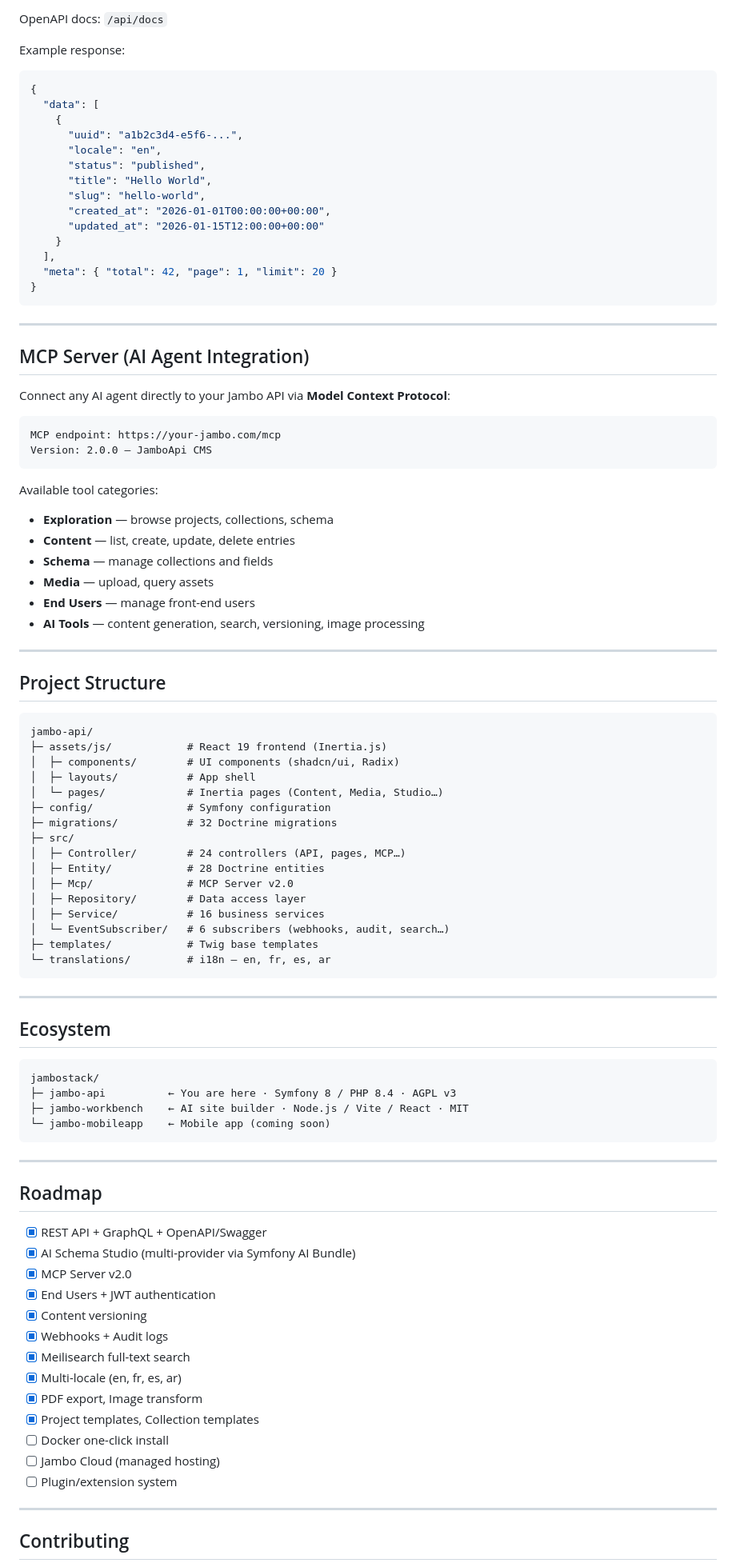
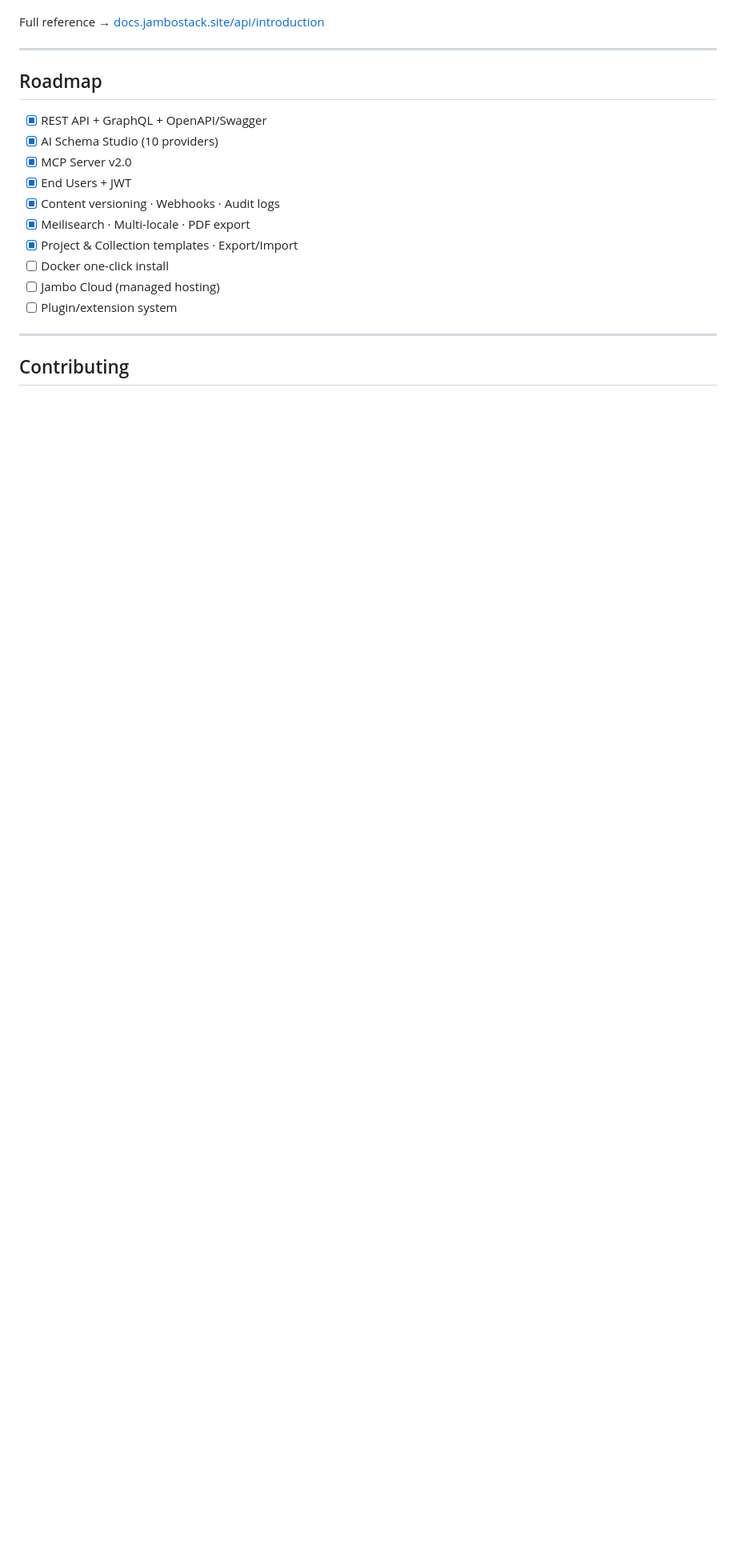
Before and after one commit to jambostack/jambo-api, a Markdown page: README.md, the part around one of its changes. Shown at 80% size. Drawn GitHub-style; blank space fills up the shorter version.

````diff
--- a/README.md
+++ b/README.md
@@ -214,91 +196,17 @@ GraphQL endpoint: `GET/POST /api/{project-uuid}/graphql`
 
-OpenAPI docs: `/api/docs`
-
-Example response:
-```json
-{
-  "data": [
-    {
-      "uuid": "a1b2c3d4-e5f6-...",
-      "locale": "en",
-      "status": "published",
-      "title": "Hello World",
-      "slug": "hello-world",
-      "created_at": "2026-01-01T00:00:00+00:00",
-      "updated_at": "2026-01-15T12:00:00+00:00"
-    }
-  ],
-  "meta": { "total": 42, "page": 1, "limit": 20 }
-}
-```
-
----
-
-## MCP Server (AI Agent Integration)
-
-Connect any AI agent directly to your Jambo API via **Model Context Protocol**:
-
-```
-MCP endpoint: https://your-jambo.com/mcp
-Version: 2.0.0 — JamboApi CMS
-```
-
-Available tool categories:
-- **Exploration** — browse projects, collections, schema
-- **Content** — list, create, update, delete entries
-- **Schema** — manage collections and fields
-- **Media** — upload, query assets
-- **End Users** — manage front-end users
-- **AI Tools** — content generation, search, versioning, image processing
-
----
-
-## Project Structure
-
-```
-jambo-api/
-├─ assets/js/            # React 19 frontend (Inertia.js)
-│  ├─ components/        # UI components (shadcn/ui, Radix)
-│  ├─ layouts/           # App shell
-│  └─ pages/             # Inertia pages (Content, Media, Studio…)
-├─ config/               # Symfony configuration
-├─ migrations/           # 32 Doctrine migrations
-├─ src/
-│  ├─ Controller/        # 24 controllers (API, pages, MCP…)
-│  ├─ Entity/            # 28 Doctrine entities
-│  ├─ Mcp/               # MCP Server v2.0
-│  ├─ Repository/        # Data access layer
-│  ├─ Service/           # 16 business services
-│  └─ EventSubscriber/   # 6 subscribers (webhooks, audit, search…)
-├─ templates/            # Twig base templates
-└─ translations/         # i18n — en, fr, es, ar
-```
-
----
-
-## Ecosystem
-
-```
-jambostack/
-├─ jambo-api          ← You are here · Symfony 8 / PHP 8.4 · AGPL v3
-├─ jambo-workbench    ← AI site builder · Node.js / Vite / React · MIT
-└─ jambo-mobileapp    ← Mobile app (coming soon)
-```
+Full reference → [docs.jambostack.site/api/introduction](https://docs.jambostack.site/api/introduction/)
 
 ---
 
 ## Roadmap
 
 - [x] REST API + GraphQL + OpenAPI/Swagger
-- [x] AI Schema Studio (multi-provider via Symfony AI Bundle)
+- [x] AI Schema Studio (10 providers)
 - [x] MCP Server v2.0
-- [x] End Users + JWT authentication
-- [x] Content versioning
-- [x] Webhooks + Audit logs
-- [x] Meilisearch full-text search
-- [x] Multi-locale (en, fr, es, ar)
-- [x] PDF export, Image transform
-- [x] Project templates, Collection templates
+- [x] End Users + JWT
+- [x] Content versioning · Webhooks · Audit logs
+- [x] Meilisearch · Multi-locale · PDF export
+- [x] Project & Collection templates · Export/Import
 - [ ] Docker one-click install
 - [ ] Jambo Cloud (managed hosting)
 - [ ] Plugin/extension system
````
Also changed, not shown: other parts of README.md (+102 -142 lines).
